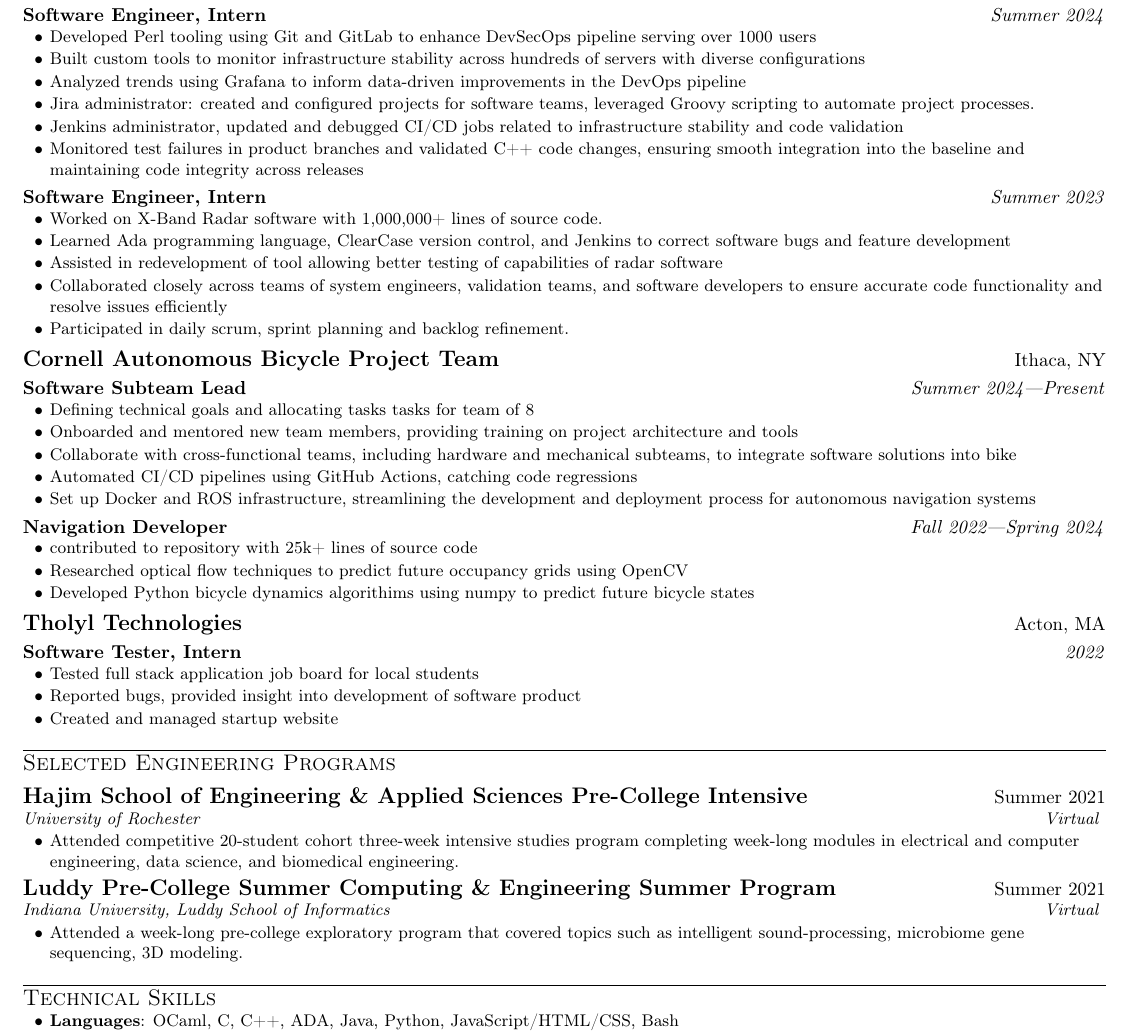
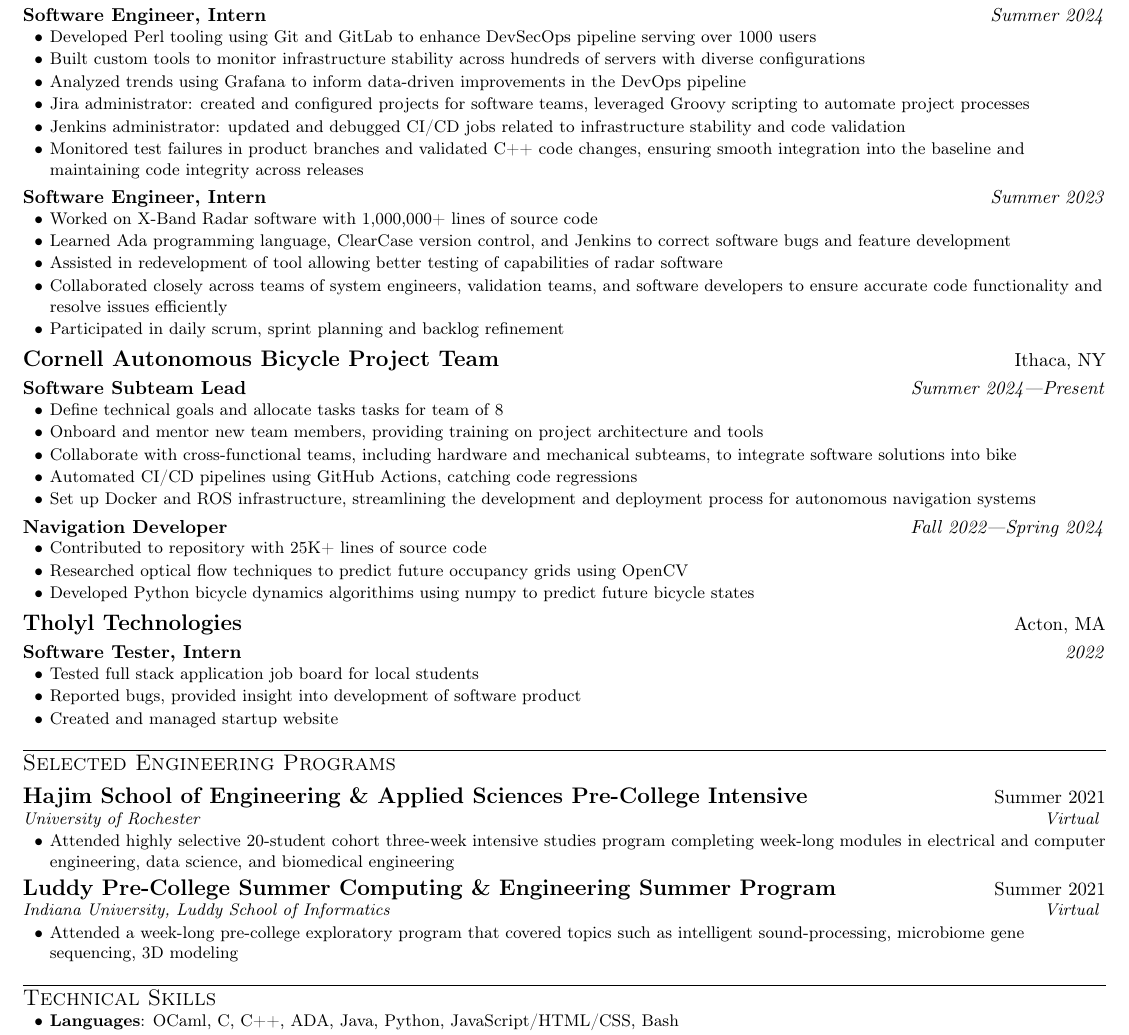
Before and after one commit to da-luce/cv, a LaTeX CV (cv.tex): part of the page, cut so that both start at the same text. Compiled offline with pdfLaTeX; a LaTeX package or settings file that is missing is left out.

Commit message:
remove periods and improve consistency

```diff
--- a/cv.tex
+++ b/cv.tex
@@ -171,18 +171,18 @@
         \item Developed Perl tooling using Git and GitLab to enhance DevSecOps pipeline serving over 1000 users
         \item Built custom tools to monitor infrastructure stability across hundreds of servers with diverse configurations
         \item Analyzed trends using Grafana to inform data-driven improvements in the DevOps pipeline
-        \item Jira administrator: created and configured projects for software teams, leveraged Groovy scripting to automate project processes.
-        \item Jenkins administrator, updated and debugged CI/CD jobs related to infrastructure stability and code validation
+        \item Jira administrator: created and configured projects for software teams, leveraged Groovy scripting to automate project processes
+        \item Jenkins administrator: updated and debugged CI/CD jobs related to infrastructure stability and code validation
         \item Monitored test failures in product branches and validated C++ code changes, ensuring smooth integration into the baseline and maintaining code integrity across releases
     \itemsEnd{}
 
     \position{Software Engineer, Intern}{Summer 2023}
     \itemsBegin{}
-        \item Worked on X-Band Radar software with 1,000,000+ lines of source code.
+        \item Worked on X-Band Radar software with 1,000,000+ lines of source code
         \item Learned Ada programming language, ClearCase version control, and Jenkins to correct software bugs and feature development
         \item Assisted in redevelopment of tool allowing better testing of capabilities of radar software
         \item Collaborated closely across teams of system engineers, validation teams, and software developers to ensure accurate code functionality and resolve issues efficiently
-        \item Participated in daily scrum, sprint planning and backlog refinement.
+        \item Participated in daily scrum, sprint planning and backlog refinement
     \itemsEnd{}
 
     %--------Autobike--------
@@ -190,8 +190,8 @@
 
     \position{Software Subteam Lead}{Summer 2024---Present}
     \itemsBegin{}
-        \item Defining technical goals and allocating tasks tasks for team of 8
-        \item Onboarded and mentored new team members, providing training on project architecture and tools
+        \item Define technical goals and allocate tasks tasks for team of 8
+        \item Onboard and mentor new team members, providing training on project architecture and tools
         \item Collaborate with cross-functional teams, including hardware and mechanical subteams, to integrate software solutions into bike
         \item Automated CI/CD pipelines using GitHub Actions, catching code regressions
         \item Set up Docker and ROS infrastructure, streamlining the development and deployment process for autonomous navigation systems
@@ -199,7 +199,7 @@
 
     \position{Navigation Developer}{Fall 2022---Spring 2024}
     \itemsBegin{}
-        \item contributed to repository with 25k+ lines of source code
+        \item Contributed to repository with 25K+ lines of source code
         \item Researched optical flow techniques to predict future occupancy grids using OpenCV
         \item Developed Python bicycle dynamics algorithims using numpy to predict future bicycle states
     \itemsEnd{}
@@ -226,7 +226,7 @@
         {Virtual}
 
     \itemsBegin{}
-        \item Attended competitive 20-student cohort three-week intensive studies program completing week-long modules in electrical and computer engineering, data science, and biomedical engineering.
+        \item Attended highly selective 20-student cohort three-week intensive studies program completing week-long modules in electrical and computer engineering, data science, and biomedical engineering
     \itemsEnd{}
 
     %--------Luddy--------
@@ -236,7 +236,7 @@
         {Virtual}
 
     \itemsBegin{}
-        \item Attended a week-long pre-college exploratory program that covered topics such as intelligent sound-processing, microbiome gene sequencing, 3D modeling.
+        \item Attended a week-long pre-college exploratory program that covered topics such as intelligent sound-processing, microbiome gene sequencing, 3D modeling
     \itemsEnd{}
 
 % TECHNICAL SKILLS -------------------------------------------------------------
```
Also changed, not shown: assets/cover_letter.pdf, assets/cover_letter.png, assets/cv.png, assets/dalton_luce_cv.pdf.
